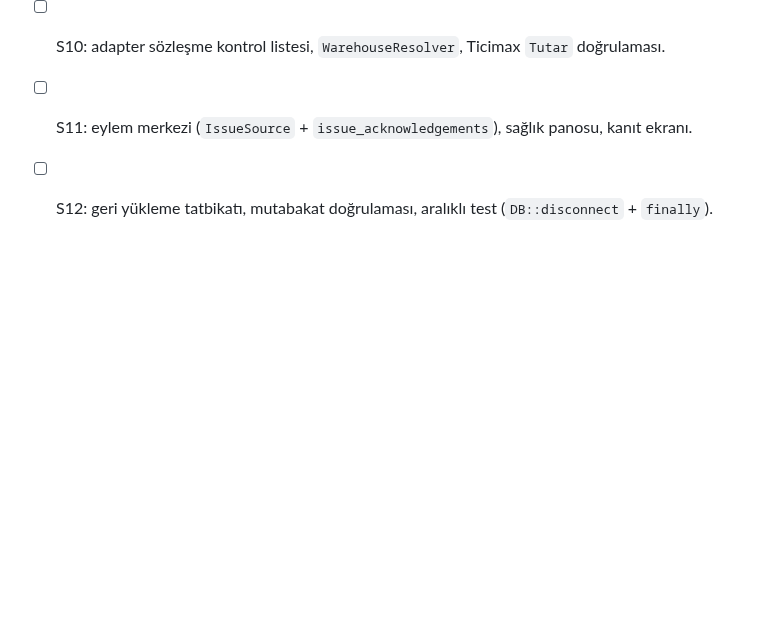
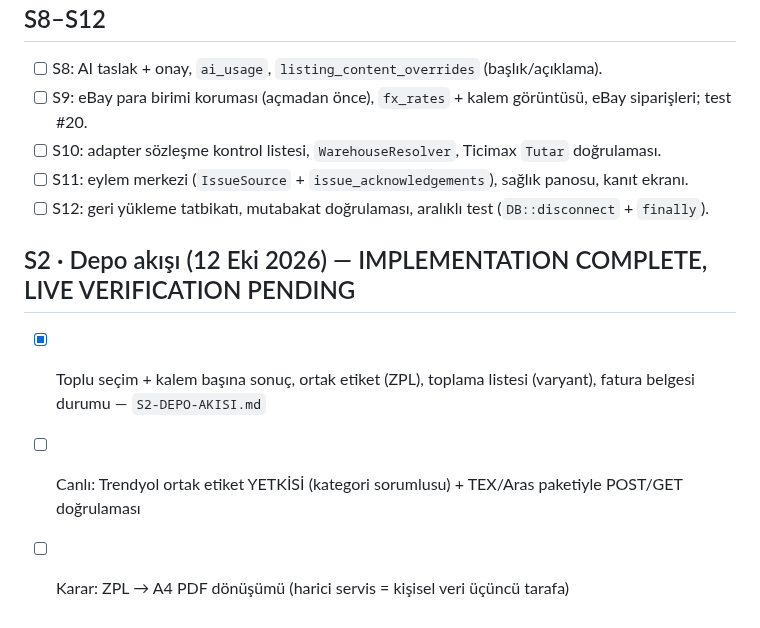
Before and after one commit to ahmethamdi/entegrasyon, a Markdown page: docs/architecture-review/10-IMPLEMENTATION-CHECKLIST.md, the part around the change. Drawn GitHub-style; blank space fills up the shorter version.

```diff
--- a/docs/architecture-review/10-IMPLEMENTATION-CHECKLIST.md
+++ b/docs/architecture-review/10-IMPLEMENTATION-CHECKLIST.md
@@ -96,3 +96,8 @@ Her madde bitince işaretlenir. "Bitti" tanımı yol haritası PDF'indekiyle ayn
 - [ ] S10: adapter sözleşme kontrol listesi, `WarehouseResolver`, Ticimax `Tutar` doğrulaması.
 - [ ] S11: eylem merkezi (`IssueSource` + `issue_acknowledgements`), sağlık panosu, kanıt ekranı.
 - [ ] S12: geri yükleme tatbikatı, mutabakat doğrulaması, aralıklı test (`DB::disconnect` + `finally`).
+
+## S2 · Depo akışı (12 Eki 2026) — IMPLEMENTATION COMPLETE, LIVE VERIFICATION PENDING
+- [x] Toplu seçim + kalem başına sonuç, ortak etiket (ZPL), toplama listesi (varyant), fatura belgesi durumu — `S2-DEPO-AKISI.md`
+- [ ] Canlı: Trendyol ortak etiket YETKİSİ (kategori sorumlusu) + TEX/Aras paketiyle POST/GET doğrulaması
+- [ ] Karar: ZPL → A4 PDF dönüşümü (harici servis = kişisel veri üçüncü tarafa)
```
Also changed, not shown: docs/architecture-review/ARCHITECTURE-DECISIONS.md (+2 -0 lines), docs/architecture-review/S2-DEPO-AKISI.md (added, +87 -0 lines).
